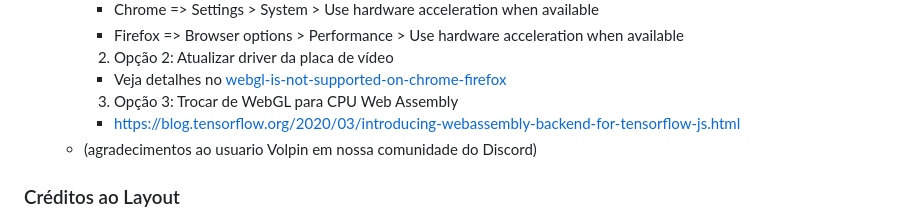
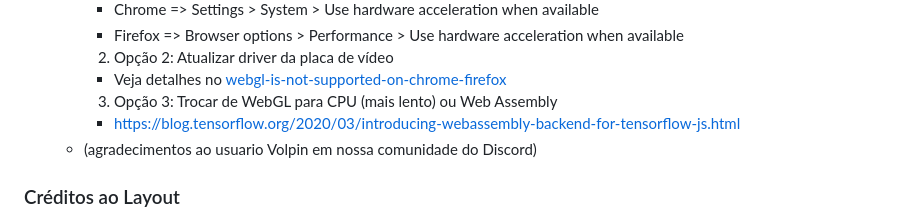
Before and after one commit to ErickWendel/semana-javascript-expert07, a Markdown page: README.md, the part around the change. Rendered like a GitHub page.

```diff
--- a/README.md
+++ b/README.md
@@ -58,7 +58,7 @@ Marque esse projeto com uma estrela 🌟
        -  Firefox => Browser options > Performance > Use hardware acceleration when available
       2. Opção 2: Atualizar driver da placa de vídeo
       - Veja detalhes no [webgl-is-not-supported-on-chrome-firefox](https://www.thewindowsclub.com/webgl-is-not-supported-on-chrome-firefox)
-      3. Opção 3: Trocar de WebGL para CPU Web Assembly
+      3. Opção 3: Trocar de WebGL para CPU (mais lento) ou Web Assembly
         - https://blog.tensorflow.org/2020/03/introducing-webassembly-backend-for-tensorflow-js.html
      - (agradecimentos ao usuario Volpin em nossa comunidade do Discord)
 
```
